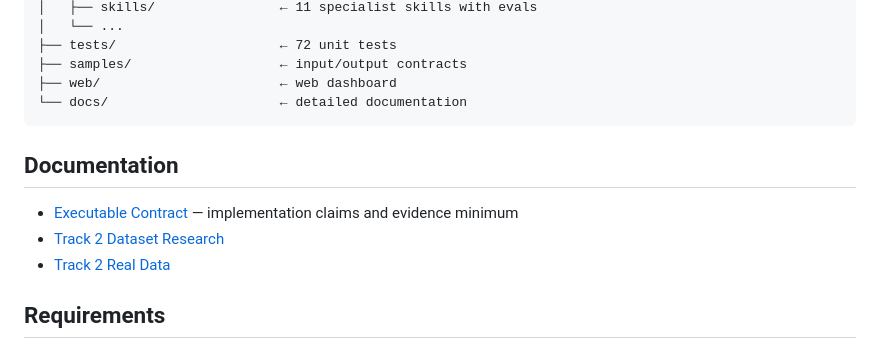
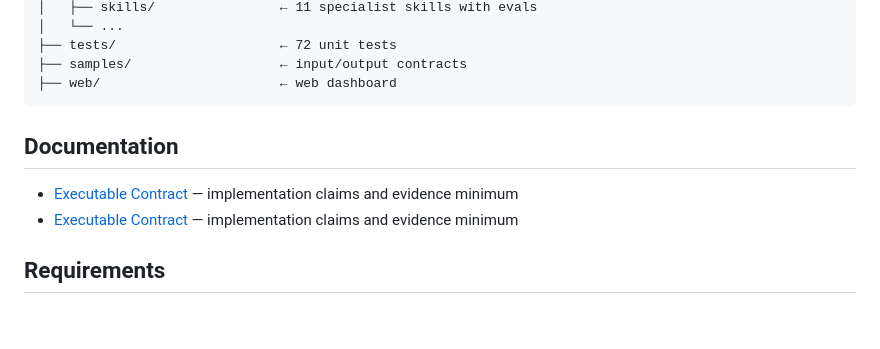
Before and after one commit to legeZZZ/ExoFlow, a Markdown page: README.md, the part around the change. Drawn GitHub-style; blank space fills up the shorter version.

Commit message:
chore: remove docs directory (competition research)

````diff
--- a/README.md
+++ b/README.md
@@ -95,14 +95,12 @@ ExoFlow/
 ├── tests/                     ← 72 unit tests
 ├── samples/                   ← input/output contracts
 ├── web/                       ← web dashboard
-└── docs/                      ← detailed documentation
 ```
 
 ## Documentation
 
 - [Executable Contract](EXECUTABLE_CONTRACT.md) — implementation claims and evidence minimum
-- [Track 2 Dataset Research](docs/track2-dataset-research.md)
-- [Track 2 Real Data](docs/track2-real-data.md)
+- [Executable Contract](EXECUTABLE_CONTRACT.md) — implementation claims and evidence minimum
 
 ## Requirements
 
````
Also changed, not shown: docs/track2-dataset-research.md (deleted, +0 -48 lines), docs/track2-real-data.md (deleted, +0 -52 lines).
